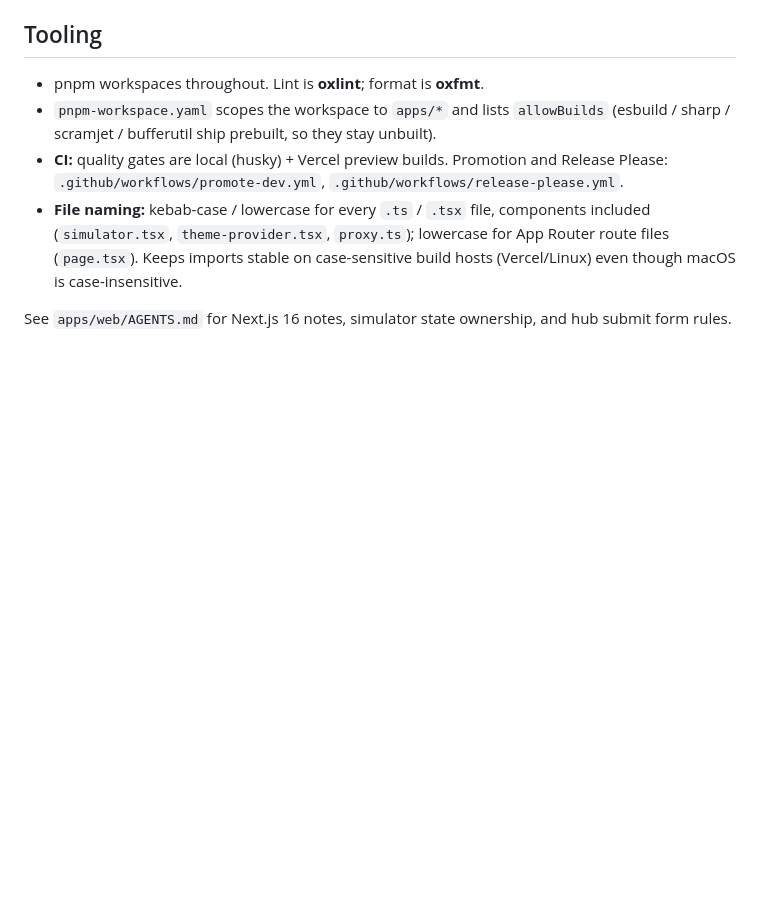
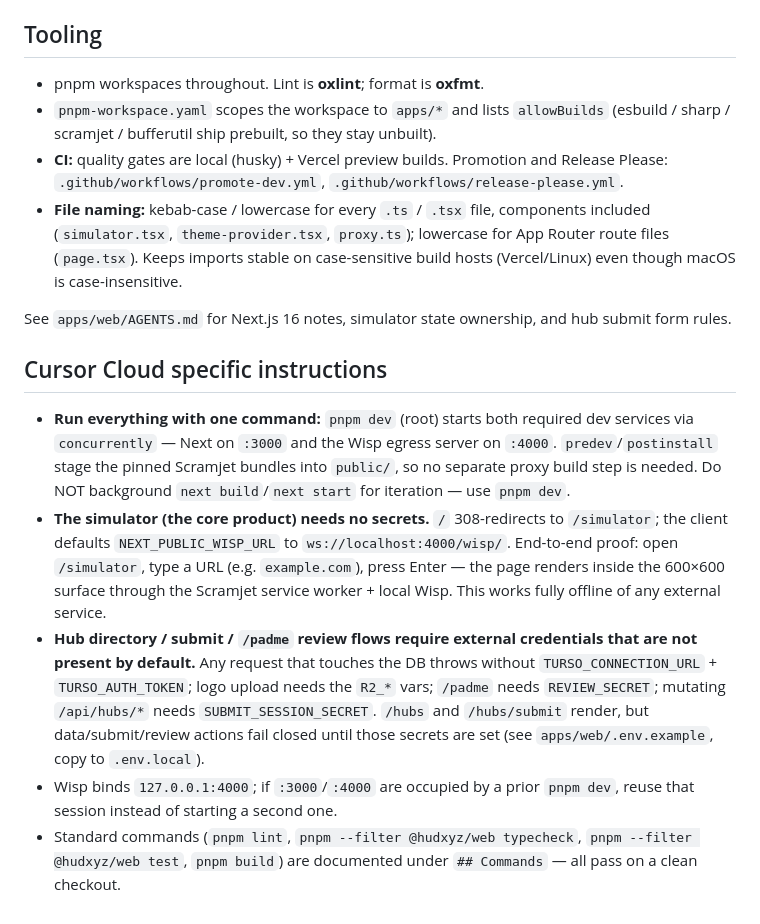
Before and after one commit to antonrisch/hudxyz, a Markdown page: AGENTS.md, the part around the change. Rendered like a GitHub page; blank space fills up the shorter version.

Commit message:
docs: add Cursor Cloud setup instructions to AGENTS.md

```diff
--- a/AGENTS.md
+++ b/AGENTS.md
@@ -138,3 +138,11 @@ Per-app: `pnpm --filter @hudxyz/web <script>`. Type-check with `pnpm --filter @h
 - **File naming:** kebab-case / lowercase for every `.ts` / `.tsx` file, components included (`simulator.tsx`, `theme-provider.tsx`, `proxy.ts`); lowercase for App Router route files (`page.tsx`). Keeps imports stable on case-sensitive build hosts (Vercel/Linux) even though macOS is case-insensitive.
 
 See `apps/web/AGENTS.md` for Next.js 16 notes, simulator state ownership, and hub submit form rules.
+
+## Cursor Cloud specific instructions
+
+- **Run everything with one command:** `pnpm dev` (root) starts both required dev services via `concurrently` — Next on `:3000` and the Wisp egress server on `:4000`. `predev`/`postinstall` stage the pinned Scramjet bundles into `public/`, so no separate proxy build step is needed. Do NOT background `next build`/`next start` for iteration — use `pnpm dev`.
+- **The simulator (the core product) needs no secrets.** `/` 308-redirects to `/simulator`; the client defaults `NEXT_PUBLIC_WISP_URL` to `ws://localhost:4000/wisp/`. End-to-end proof: open `/simulator`, type a URL (e.g. `example.com`), press Enter — the page renders inside the 600×600 surface through the Scramjet service worker + local Wisp. This works fully offline of any external service.
+- **Hub directory / submit / `/padme` review flows require external credentials that are not present by default.** Any request that touches the DB throws without `TURSO_CONNECTION_URL` + `TURSO_AUTH_TOKEN`; logo upload needs the `R2_*` vars; `/padme` needs `REVIEW_SECRET`; mutating `/api/hubs/*` needs `SUBMIT_SESSION_SECRET`. `/hubs` and `/hubs/submit` render, but data/submit/review actions fail closed until those secrets are set (see `apps/web/.env.example`, copy to `.env.local`).
+- Wisp binds `127.0.0.1:4000`; if `:3000`/`:4000` are occupied by a prior `pnpm dev`, reuse that session instead of starting a second one.
+- Standard commands (`pnpm lint`, `pnpm --filter @hudxyz/web typecheck`, `pnpm --filter @hudxyz/web test`, `pnpm build`) are documented under `## Commands` — all pass on a clean checkout.
```
